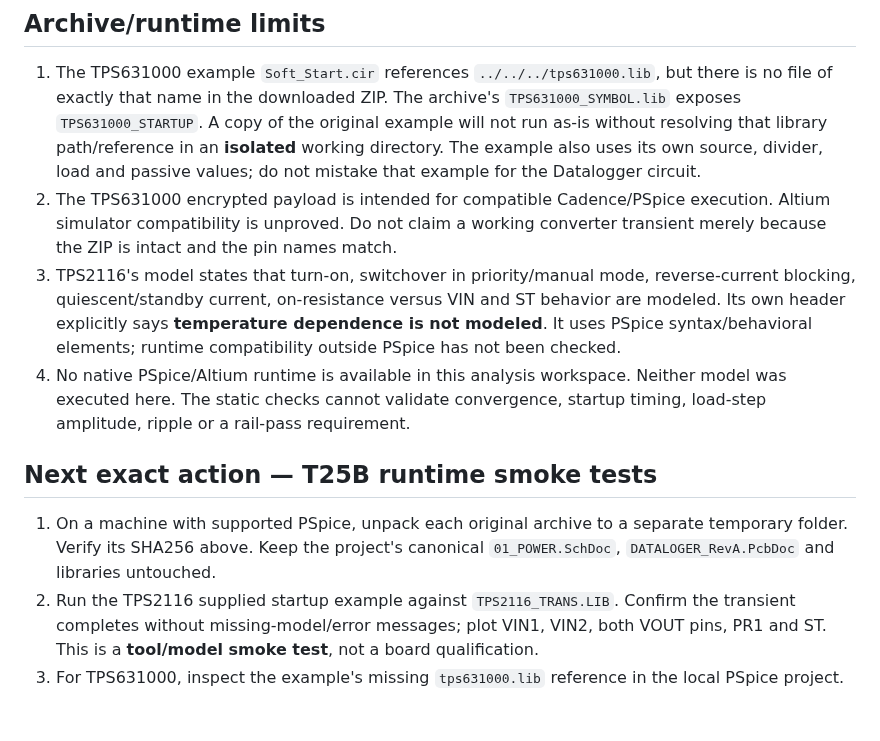
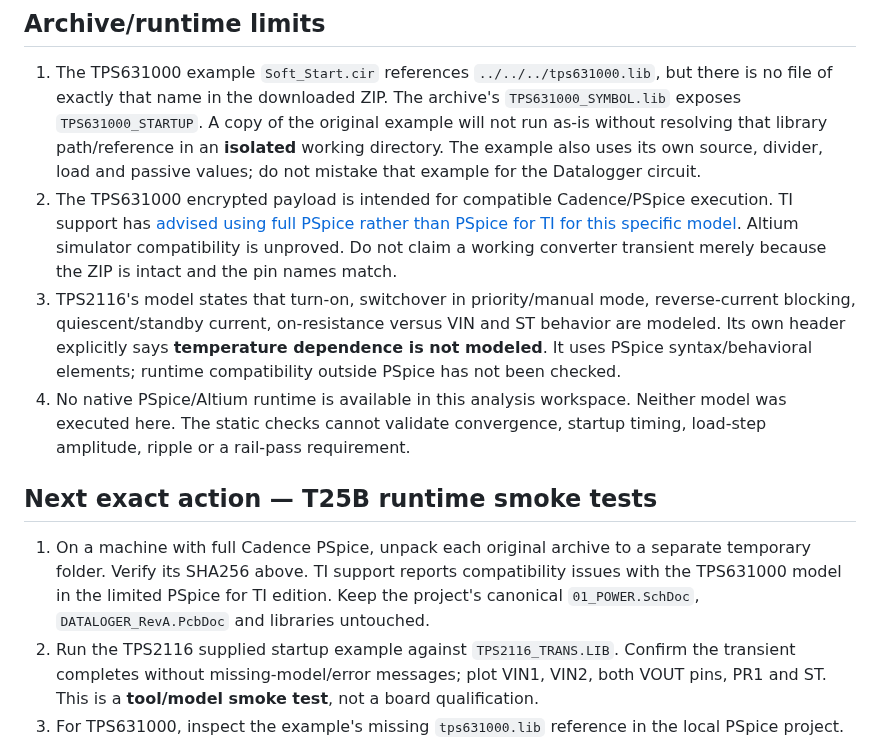
Before and after one commit to mohammadhpp/Datalogger-RevA, a Markdown page: AI_CONTINUITY/T25B_TI_MODEL_ARCHIVE_PREFLIGHT.md, the part around the change. GitHub-like rendering; blank space fills up the shorter version.

Commit message:
T25B: document TI warning about limited PSpice edition

```diff
--- a/AI_CONTINUITY/T25B_TI_MODEL_ARCHIVE_PREFLIGHT.md
+++ b/AI_CONTINUITY/T25B_TI_MODEL_ARCHIVE_PREFLIGHT.md
@@ -50,13 +50,13 @@ The exact vendor header is `.SUBCKT TPS2116_TRANS GND MODE PR1 ST VIN1 VIN2 VOUT
 ## Archive/runtime limits
 
 1. The TPS631000 example `Soft_Start.cir` references `../../../tps631000.lib`, but there is no file of exactly that name in the downloaded ZIP. The archive's `TPS631000_SYMBOL.lib` exposes `TPS631000_STARTUP`. A copy of the original example will not run as-is without resolving that library path/reference in an **isolated** working directory. The example also uses its own source, divider, load and passive values; do not mistake that example for the Datalogger circuit.
-2. The TPS631000 encrypted payload is intended for compatible Cadence/PSpice execution. Altium simulator compatibility is unproved. Do not claim a working converter transient merely because the ZIP is intact and the pin names match.
+2. The TPS631000 encrypted payload is intended for compatible Cadence/PSpice execution. TI support has [advised using full PSpice rather than PSpice for TI for this specific model](https://e2e.ti.com/support/power-management-group/power-management/f/power-management-forum/1295141/tps631000-simulation-issue). Altium simulator compatibility is unproved. Do not claim a working converter transient merely because the ZIP is intact and the pin names match.
 3. TPS2116's model states that turn-on, switchover in priority/manual mode, reverse-current blocking, quiescent/standby current, on-resistance versus VIN and ST behavior are modeled. Its own header explicitly says **temperature dependence is not modeled**. It uses PSpice syntax/behavioral elements; runtime compatibility outside PSpice has not been checked.
 4. No native PSpice/Altium runtime is available in this analysis workspace. Neither model was executed here. The static checks cannot validate convergence, startup timing, load-step amplitude, ripple or a rail-pass requirement.
 
 ## Next exact action — T25B runtime smoke tests
 
-1. On a machine with supported PSpice, unpack each original archive to a separate temporary folder. Verify its SHA256 above. Keep the project's canonical `01_POWER.SchDoc`, `DATALOGER_RevA.PcbDoc` and libraries untouched.
+1. On a machine with full Cadence PSpice, unpack each original archive to a separate temporary folder. Verify its SHA256 above. TI support reports compatibility issues with the TPS631000 model in the limited PSpice for TI edition. Keep the project's canonical `01_POWER.SchDoc`, `DATALOGER_RevA.PcbDoc` and libraries untouched.
 2. Run the TPS2116 supplied startup example against `TPS2116_TRANS.LIB`. Confirm the transient completes without missing-model/error messages; plot VIN1, VIN2, both VOUT pins, PR1 and ST. This is a **tool/model smoke test**, not a board qualification.
 3. For TPS631000, inspect the example's missing `tps631000.lib` reference in the local PSpice project. Resolve it only by pointing to the included `TPS631000_SYMBOL.lib` in a duplicate example folder, then confirm whether the compatible simulator accepts the encrypted `TPS631000_STARTUP` block and completes a transient. Record the exact simulator edition/version and any errors.
 4. Only after both examples run: construct a separate project-specific power bench using the T25A pin/net mapping and actual component values. Do not substitute the TI example's component values or invent AA source resistance, USB droop, effective capacitance, SD/OLED load waveforms or acceptance limits.
```
